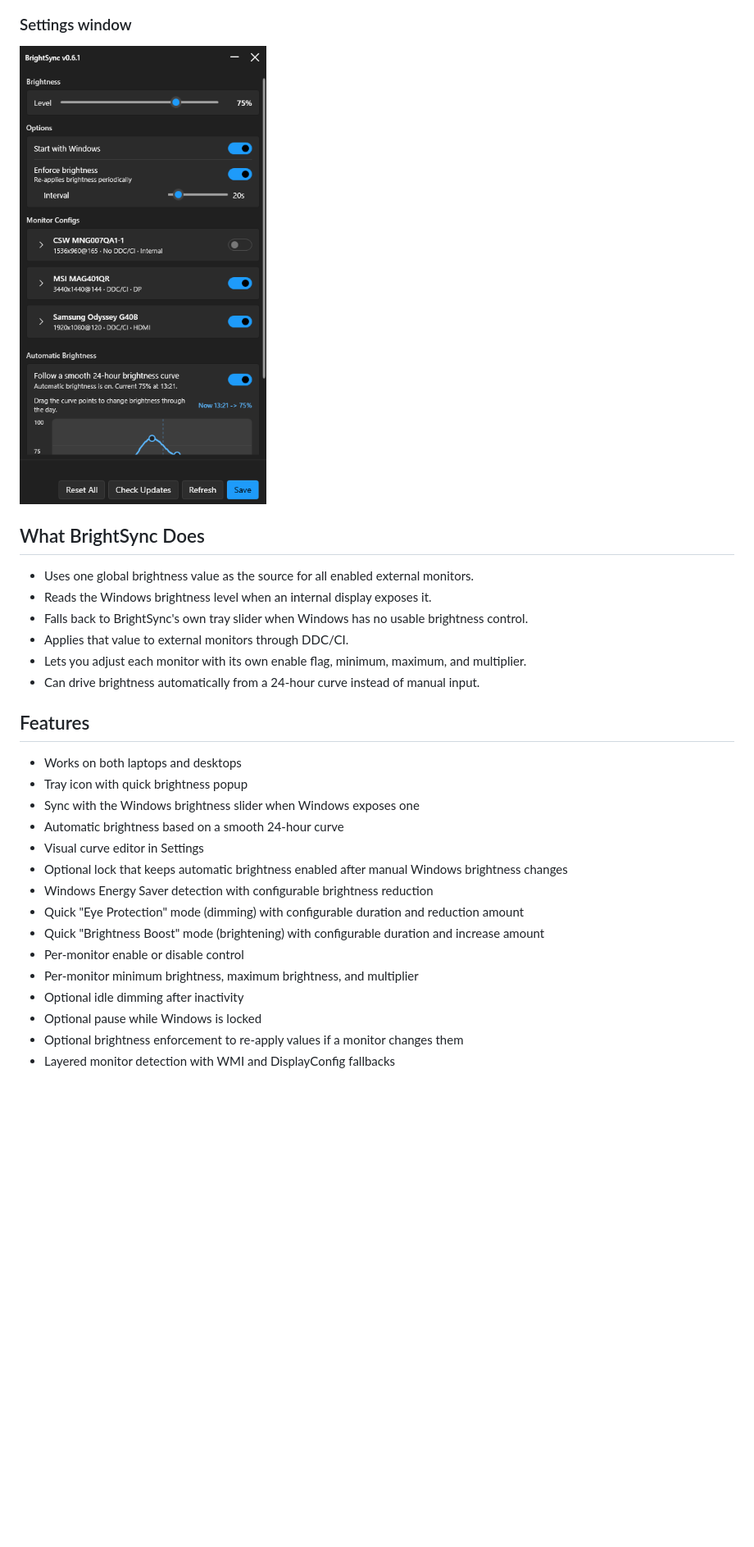
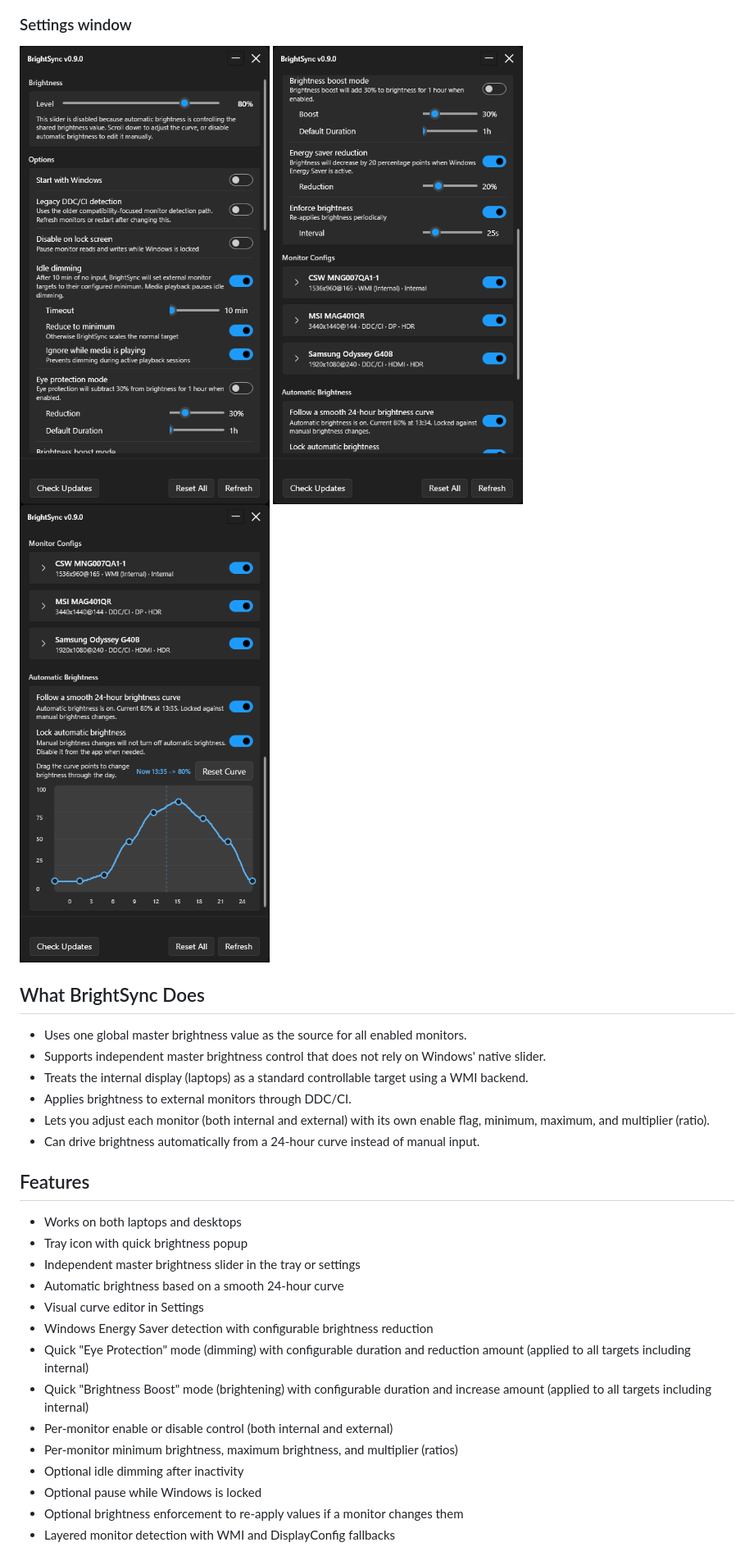
Before and after one commit to bberka/BrightSync, a Markdown page: README.md, the part around the change printed below. Shown: that part at 82% size. Drawn GitHub-style; pictures changed too: assets/settings-1.png (added), assets/settings-2.png (added), assets/settings-3.png (added); blank space fills up the shorter version.

```diff
--- a/README.md
+++ b/README.md
@@ -16,30 +19,31 @@ It also includes optional automatic brightness, idle dimming, per-monitor limits
 
 ### Settings window
 
-![Settings window screenshot](assets/settings_menu.png)
+![Settings window - Options](assets/settings-1.png)
+![Settings window - Monitor Configs](assets/settings-2.png)
+![Settings window - Curve Editor](assets/settings-3.png)
 
 ## What BrightSync Does
 
-- Uses one global brightness value as the source for all enabled external monitors.
-- Reads the Windows brightness level when an internal display exposes it.
-- Falls back to BrightSync's own tray slider when Windows has no usable brightness control.
-- Applies that value to external monitors through DDC/CI.
-- Lets you adjust each monitor with its own enable flag, minimum, maximum, and multiplier.
+- Uses one global master brightness value as the source for all enabled monitors.
+- Supports independent master brightness control that does not rely on Windows' native slider.
+- Treats the internal display (laptops) as a standard controllable target using a WMI backend.
+- Applies brightness to external monitors through DDC/CI.
+- Lets you adjust each monitor (both internal and external) with its own enable flag, minimum, maximum, and multiplier (ratio).
 - Can drive brightness automatically from a 24-hour curve instead of manual input.
 
 ## Features
 
 - Works on both laptops and desktops
 - Tray icon with quick brightness popup
-- Sync with the Windows brightness slider when Windows exposes one
+- Independent master brightness slider in the tray or settings
 - Automatic brightness based on a smooth 24-hour curve
 - Visual curve editor in Settings
-- Optional lock that keeps automatic brightness enabled after manual Windows brightness changes
 - Windows Energy Saver detection with configurable brightness reduction
-- Quick "Eye Protection" mode (dimming) with configurable duration and reduction amount
-- Quick "Brightness Boost" mode (brightening) with configurable duration and increase amount
-- Per-monitor enable or disable control
-- Per-monitor minimum brightness, maximum brightness, and multiplier
+- Quick "Eye Protection" mode (dimming) with configurable duration and reduction amount (applied to all targets including internal)
+- Quick "Brightness Boost" mode (brightening) with configurable duration and increase amount (applied to all targets including internal)
+- Per-monitor enable or disable control (both internal and external)
+- Per-monitor minimum brightness, maximum brightness, and multiplier (ratios)
 - Optional idle dimming after inactivity
 - Optional pause while Windows is locked
 - Optional brightness enforcement to re-apply values if a monitor changes them
```
Also changed, not shown: other parts of README.md (+19 -18 lines), assets/quick-menu.png (added), assets/quick_menu.png (deleted).
